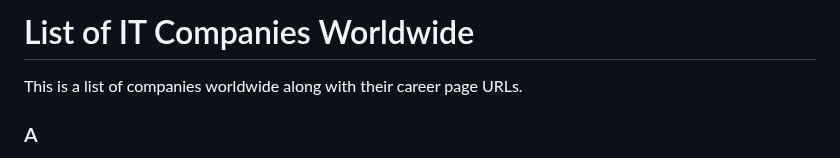
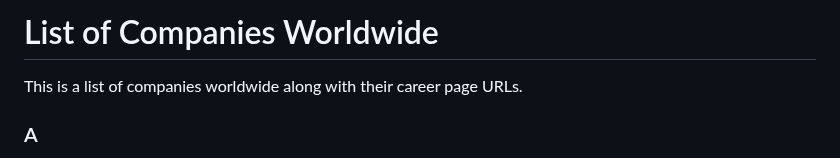
Before and after one commit to krshubham-1514/top-companies-career-pages, a Markdown page: README.md, the part around the change. Rendered like a GitHub page.

Commit message:
Update README.md (#3)

```diff
--- a/README.md
+++ b/README.md
@@ -1,4 +1,4 @@
-# List of IT Companies Worldwide
+# List of Companies Worldwide
 
 This is a list of companies worldwide along with their career page URLs.
 
```
